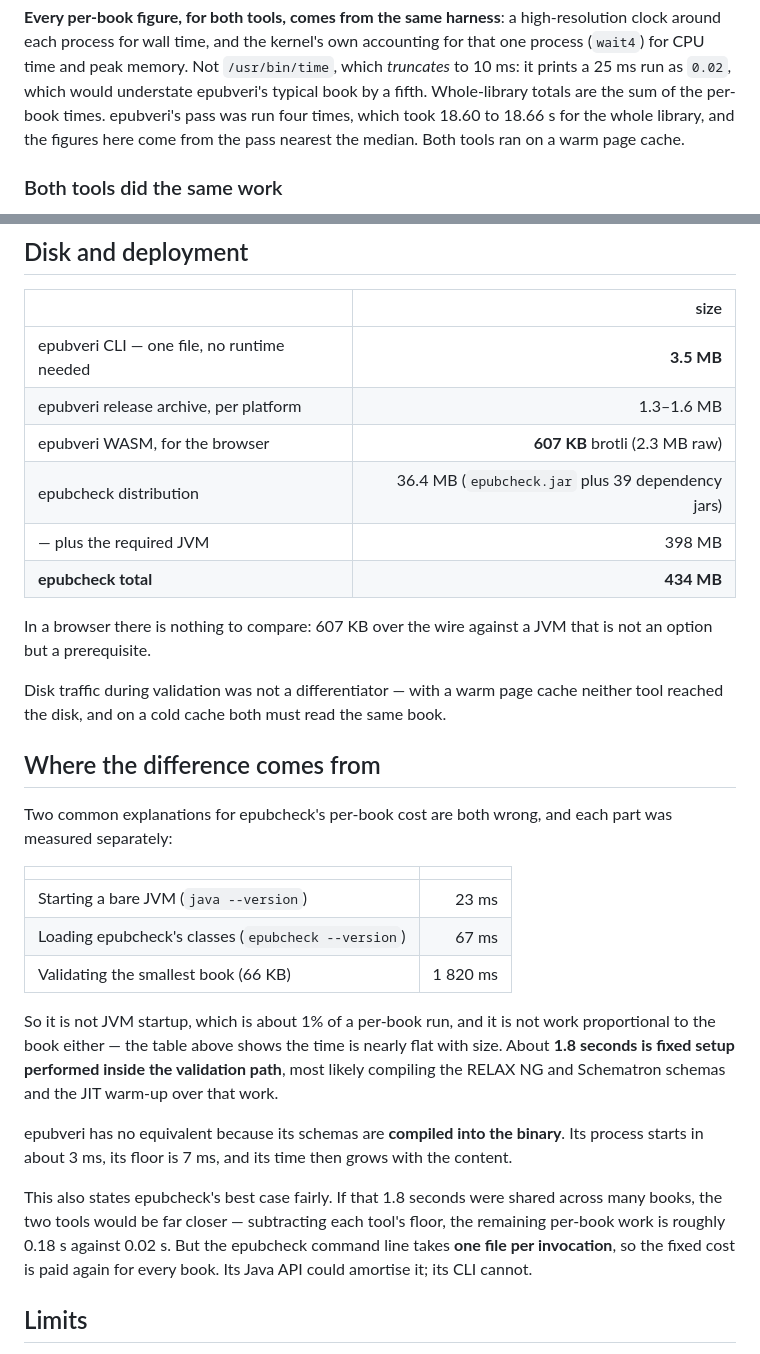
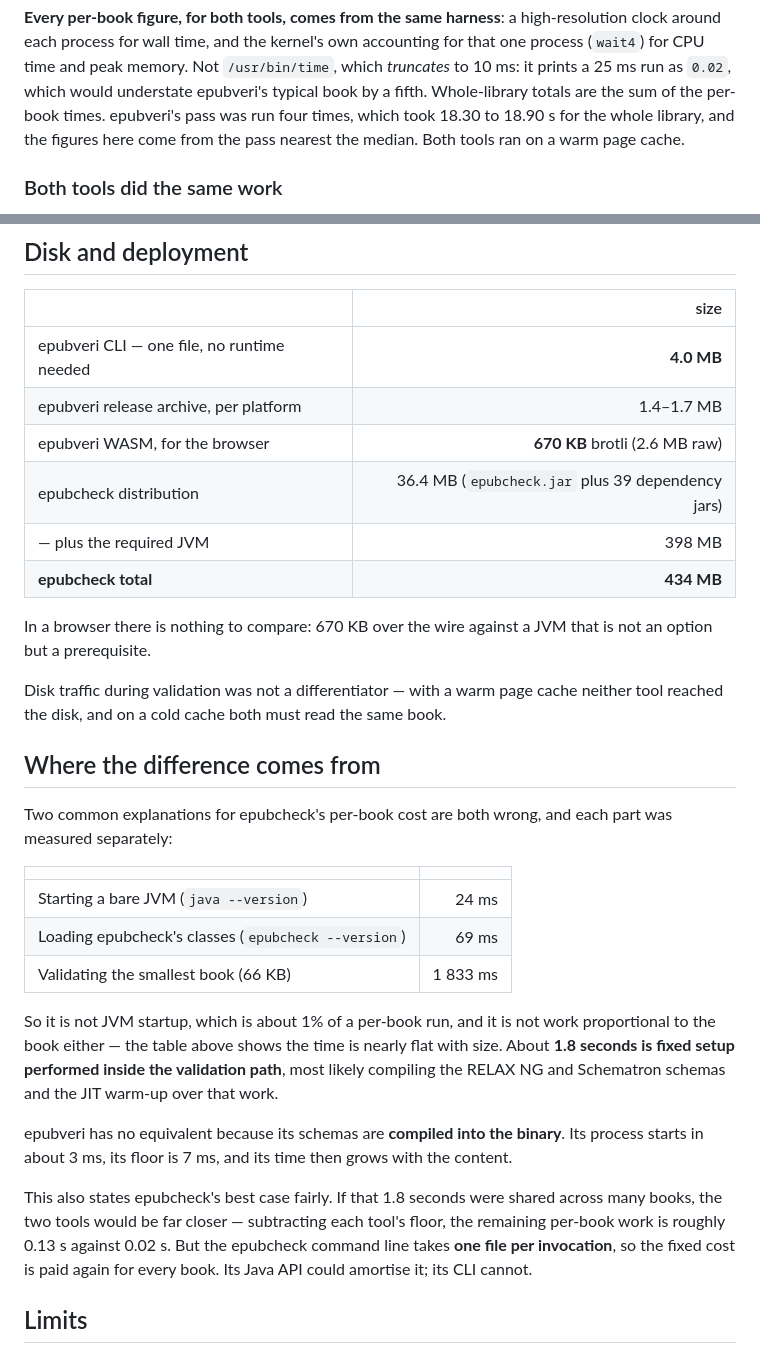
Before and after one commit to veripublica/epubveri, a Markdown page: docs/BENCHMARK.md, 2 parts joined by grey strips. GitHub-like rendering.

```diff
--- a/docs/BENCHMARK.md
+++ b/docs/BENCHMARK.md
@@ -33,7 +33,7 @@ accounting for that one process (`wait4`) for CPU time and peak memory. Not
 `/usr/bin/time`, which *truncates* to 10 ms: it prints a 25 ms run as `0.02`,
 which would understate epubveri's typical book by a fifth. Whole-library totals
 are the sum of the per-book times. epubveri's pass was run four times, which
-took 18.60 to 18.66 s for the whole library, and the figures here come from the
+took 18.30 to 18.90 s for the whole library, and the figures here come from the
 pass nearest the median. Both tools ran on a warm page cache.
 
 ### Both tools did the same work
@@ -122,14 +122,14 @@ saves time.
 
 | | size |
 |---|---:|
-| epubveri CLI — one file, no runtime needed | **3.5 MB** |
-| epubveri release archive, per platform | 1.3–1.6 MB |
-| epubveri WASM, for the browser | **607 KB** brotli (2.3 MB raw) |
+| epubveri CLI — one file, no runtime needed | **4.0 MB** |
+| epubveri release archive, per platform | 1.4–1.7 MB |
+| epubveri WASM, for the browser | **670 KB** brotli (2.6 MB raw) |
 | epubcheck distribution | 36.4 MB (`epubcheck.jar` plus 39 dependency jars) |
 | — plus the required JVM | 398 MB |
 | **epubcheck total** | **434 MB** |
 
-In a browser there is nothing to compare: 607 KB over the wire against a JVM
+In a browser there is nothing to compare: 670 KB over the wire against a JVM
 that is not an option but a prerequisite.
 
 Disk traffic during validation was not a differentiator — with a warm page cache
@@ -142,9 +142,9 @@ part was measured separately:
 
 | | |
 |---|---:|
-| Starting a bare JVM (`java --version`) | 23 ms |
-| Loading epubcheck's classes (`epubcheck --version`) | 67 ms |
-| Validating the smallest book (66 KB) | 1 820 ms |
+| Starting a bare JVM (`java --version`) | 24 ms |
+| Loading epubcheck's classes (`epubcheck --version`) | 69 ms |
+| Validating the smallest book (66 KB) | 1 833 ms |
 
 So it is not JVM startup, which is about 1% of a per-book run, and it is not
 work proportional to the book either — the table above shows the time is nearly
@@ -158,7 +158,7 @@ the content.
 
 This also states epubcheck's best case fairly. If that 1.8 seconds were shared
 across many books, the two tools would be far closer — subtracting each tool's
-floor, the remaining per-book work is roughly 0.18 s against 0.02 s. But the
+floor, the remaining per-book work is roughly 0.13 s against 0.02 s. But the
 epubcheck command line takes **one file per invocation**, so the fixed cost is
 paid again for every book. Its Java API could amortise it; its CLI cannot.
 
```
Also changed, not shown: other parts of docs/BENCHMARK.md (+22 -22 lines), README.md (+10 -10 lines), docs/ARCHITECTURE.md (+11 -5 lines).
